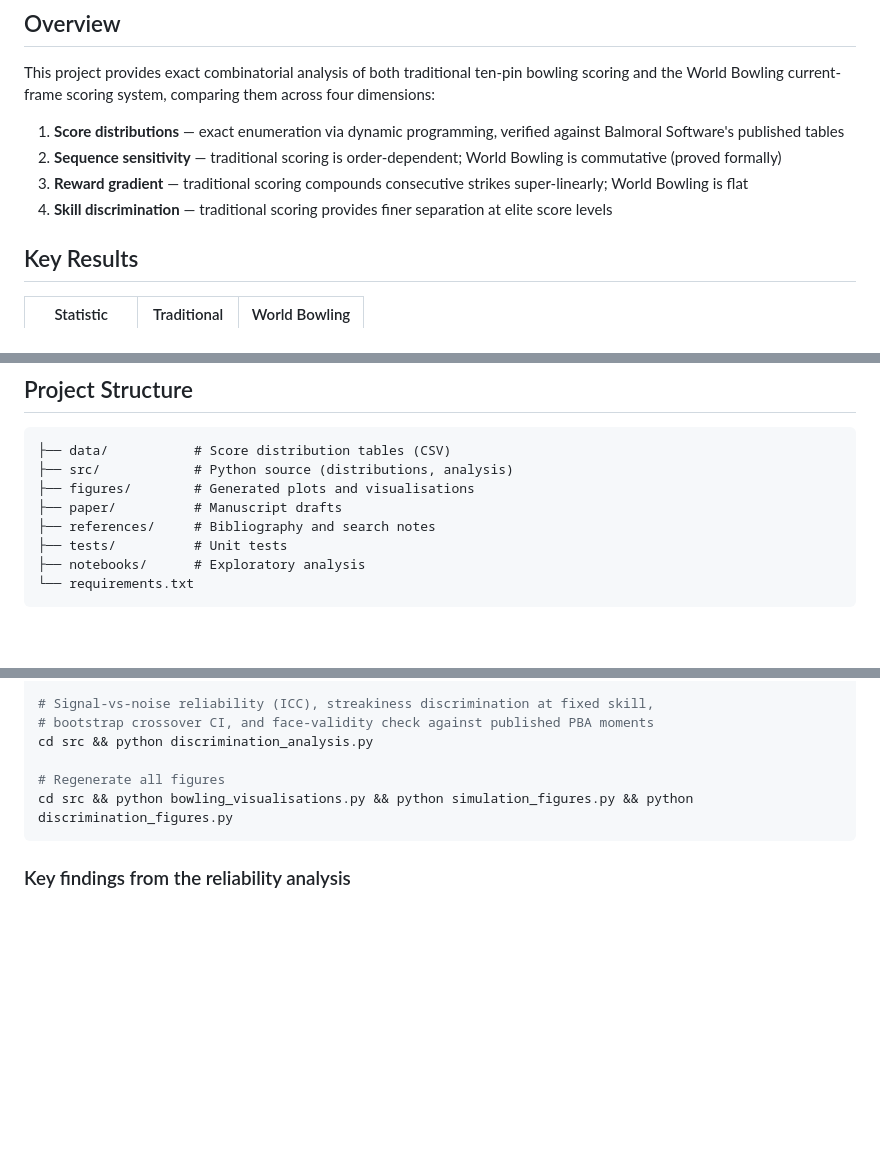
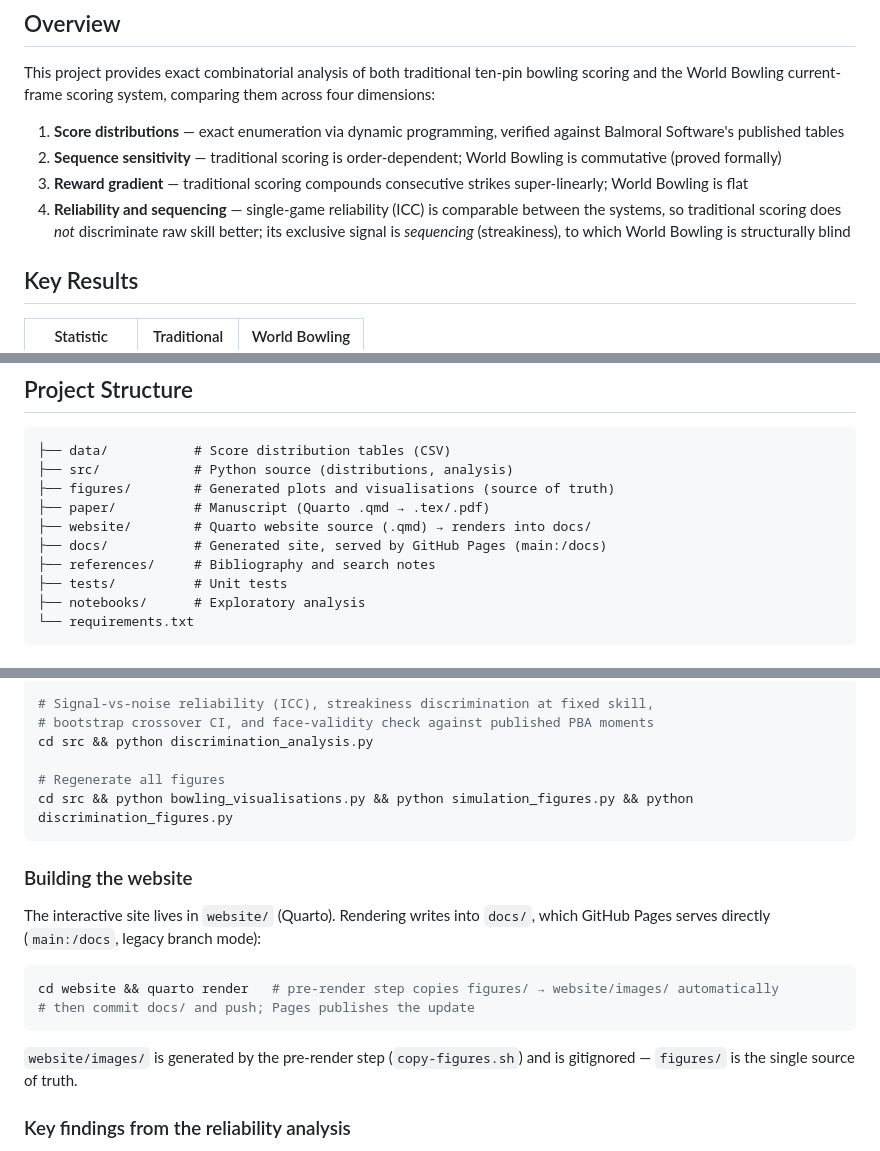
Before and after one commit to michael-borck/skill-sequence-scoring, a Markdown page: README.md, 3 parts joined by grey strips. GitHub-like rendering; blank space fills up the shorter version.

Commit message:
Update README: correct skill-discrimination claim, add website/docs
- Reframe dimension 4 to match the paper's pivot: reliability (ICC) is
  comparable, so the traditional system's exclusive signal is sequencing,
  not finer raw-skill discrimination
- Add website/ and docs/ to the project structure
- Document the Quarto website build and GitHub Pages publishing flow

Co-Authored-By: Claude Opus 4.8 <noreply@anthropic.com>

````diff
--- a/README.md
+++ b/README.md
@@ -11,7 +11,7 @@ This project provides exact combinatorial analysis of both traditional ten-pin b
 1. **Score distributions** — exact enumeration via dynamic programming, verified against Balmoral Software's published tables
 2. **Sequence sensitivity** — traditional scoring is order-dependent; World Bowling is commutative (proved formally)
 3. **Reward gradient** — traditional scoring compounds consecutive strikes super-linearly; World Bowling is flat
-4. **Skill discrimination** — traditional scoring provides finer separation at elite score levels
+4. **Reliability and sequencing** — single-game reliability (ICC) is comparable between the systems, so traditional scoring does *not* discriminate raw skill better; its exclusive signal is *sequencing* (streakiness), to which World Bowling is structurally blind
 
 ## Key Results
 
@@ -29,8 +29,10 @@ World Bowling scores 290–299 are mathematically impossible.
 ```
 ├── data/           # Score distribution tables (CSV)
 ├── src/            # Python source (distributions, analysis)
-├── figures/        # Generated plots and visualisations
-├── paper/          # Manuscript drafts
+├── figures/        # Generated plots and visualisations (source of truth)
+├── paper/          # Manuscript (Quarto .qmd → .tex/.pdf)
+├── website/        # Quarto website source (.qmd) → renders into docs/
+├── docs/           # Generated site, served by GitHub Pages (main:/docs)
 ├── references/     # Bibliography and search notes
 ├── tests/          # Unit tests
 ├── notebooks/      # Exploratory analysis
@@ -59,6 +61,19 @@ cd src && python discrimination_analysis.py
 cd src && python bowling_visualisations.py && python simulation_figures.py && python discrimination_figures.py
 ```
 
+### Building the website
+
+The interactive site lives in `website/` (Quarto). Rendering writes into `docs/`,
+which GitHub Pages serves directly (`main:/docs`, legacy branch mode):
+
+```bash
+cd website && quarto render   # pre-render step copies figures/ → website/images/ automatically
+# then commit docs/ and push; Pages publishes the update
+```
+
+`website/images/` is generated by the pre-render step (`copy-figures.sh`) and is
+gitignored — `figures/` is the single source of truth.
+
 ### Key findings from the reliability analysis
 
 - **Single-game reliability (ICC) is nearly identical between the two systems across the full skill range.** Traditional scoring's larger spread at elite levels is mostly within-player *noise*, not between-player *signal* — so it does not discriminate raw skill better.
````
